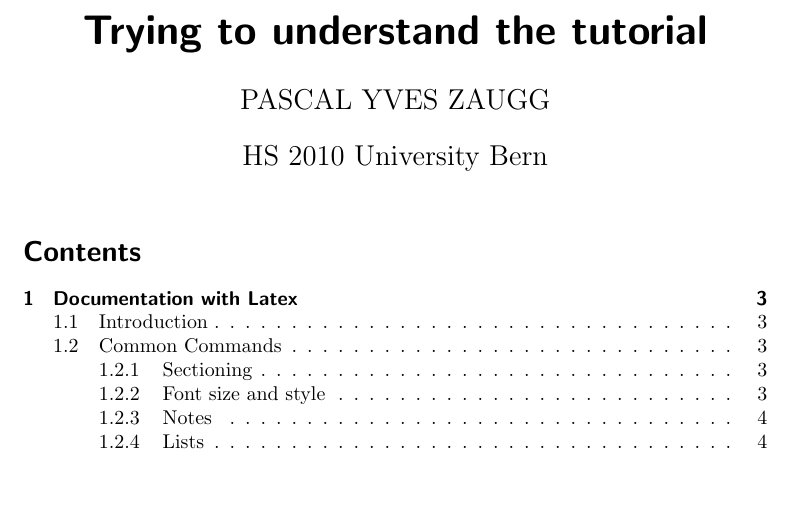
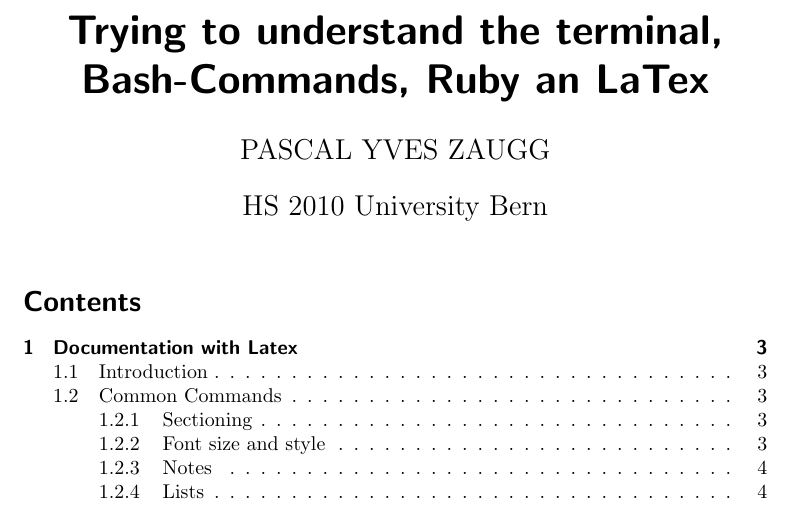
Before and after one commit to pas/piis, a LaTeX document (dokumentation.tex): part of page 1 of 13, cut so that both start at the same text, the shorter picture padded with empty space. Compiled offline with pdfLaTeX.

Commit message:
Changed subtitles.

```diff
--- a/dokumentation.tex
+++ b/dokumentation.tex
@@ -78,7 +78,7 @@
 % Here the properties for the title of the document are set
 \date{HS 2010 University Bern}
 \author{PASCAL YVES ZAUGG}
-\title{Trying to understand the tutorial}
+\title{Trying to understand the terminal, Bash-Commands, Ruby an LaTex}
 
 %=============================================================================
 % Past this line the real content of the file starts with \begin{document} and
```
